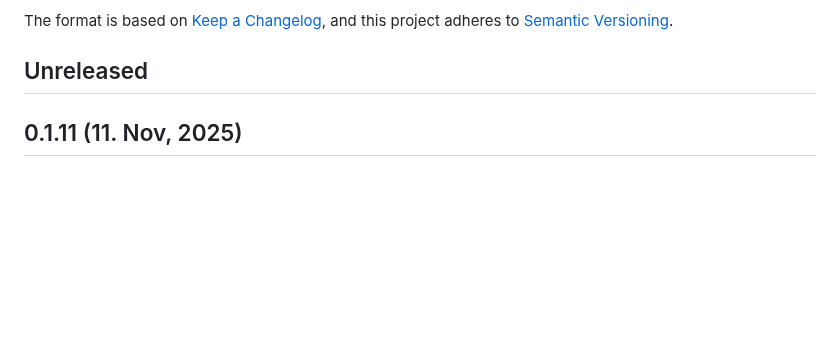
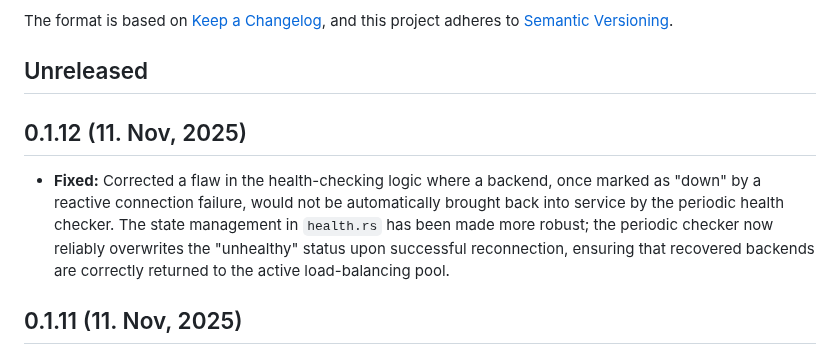
Before and after one commit to canmi21/vane, a Markdown page: CHANGELOG.md, the part around the change. Drawn GitHub-style; blank space fills up the shorter version.

Commit message:
fix: Corrected health-checking logic for backend auto-recovery.

```diff
--- a/CHANGELOG.md
+++ b/CHANGELOG.md
@@ -6,6 +6,10 @@ The format is based on [Keep a Changelog](https://keepachangelog.com/en/1.0.0/),
 and this project adheres to [Semantic Versioning](https://semver.org/spec/v2.0.0.html).
 
 ## Unreleased
+
+## 0.1.12 (11. Nov, 2025)
+
+- **Fixed:** Corrected a flaw in the health-checking logic where a backend, once marked as "down" by a reactive connection failure, would not be automatically brought back into service by the periodic health checker. The state management in `health.rs` has been made more robust; the periodic checker now reliably overwrites the "unhealthy" status upon successful reconnection, ensuring that recovered backends are correctly returned to the active load-balancing pool.
 
 ## 0.1.11 (11. Nov, 2025)
 
```
